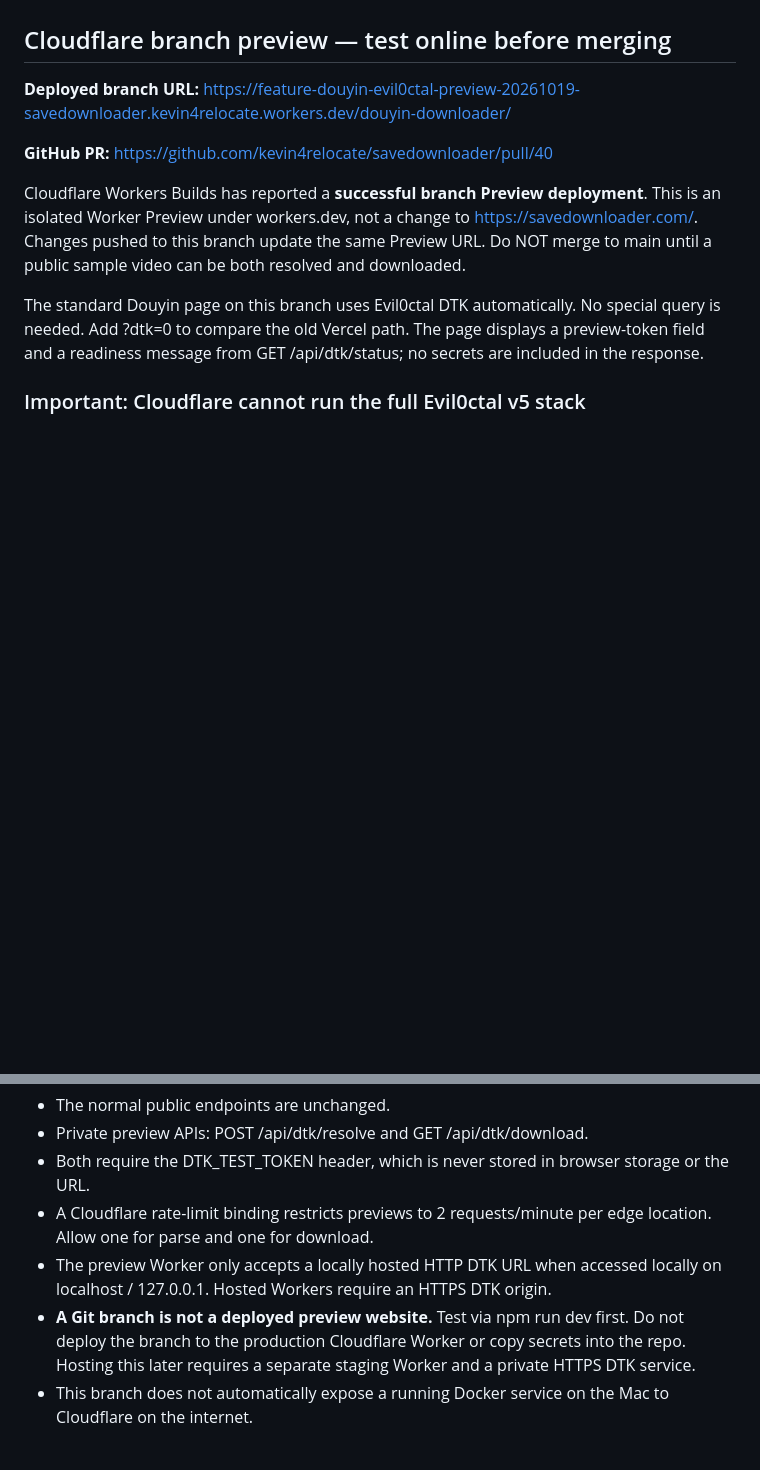
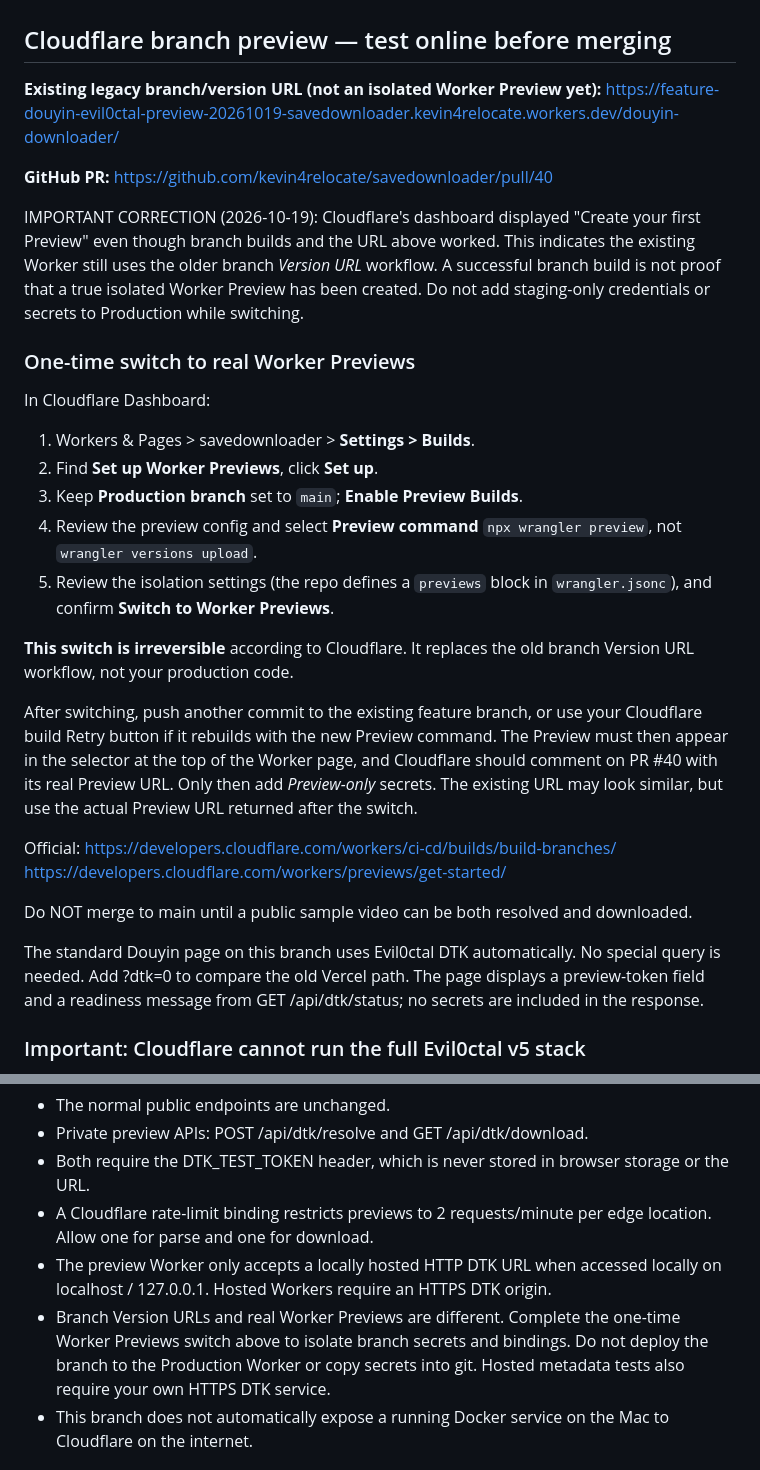
Before and after one commit to kevin4relocate/savedownloader, a Markdown page: docs/douyin-dtk-branch-test.md, 2 parts joined by grey strips. Drawn GitHub-style; blank space fills up the shorter version.

Commit message:
docs(preview): correct legacy branch Version URL vs genuine Cloudflare Worker Preview distinction

```diff
--- a/docs/douyin-dtk-branch-test.md
+++ b/docs/douyin-dtk-branch-test.md
@@ -8,16 +8,45 @@ of Evil0ctal/Douyin_TikTok_Download_API v5 and a read-only API key.
 
 ## Cloudflare branch preview — test online before merging
 
-**Deployed branch URL:**
+**Existing legacy branch/version URL (not an isolated Worker Preview yet):**
 https://feature-douyin-evil0ctal-preview-20261019-savedownloader.kevin4relocate.workers.dev/douyin-downloader/
 
 **GitHub PR:** https://github.com/kevin4relocate/savedownloader/pull/40
 
-Cloudflare Workers Builds has reported a **successful branch Preview deployment**.
-This is an isolated Worker Preview under workers.dev, not a change to
-https://savedownloader.com/. Changes pushed to this branch update the same
-Preview URL. Do NOT merge to main until a public sample video can be both
-resolved and downloaded.
+IMPORTANT CORRECTION (2026-10-19): Cloudflare's dashboard displayed
+"Create your first Preview" even though branch builds and the URL above worked.
+This indicates the existing Worker still uses the older branch *Version URL*
+workflow. A successful branch build is not proof that a true isolated Worker
+Preview has been created. Do not add staging-only credentials or secrets to
+Production while switching.
+
+### One-time switch to real Worker Previews
+
+In Cloudflare Dashboard:
+1. Workers & Pages > savedownloader > **Settings > Builds**.
+2. Find **Set up Worker Previews**, click **Set up**.
+3. Keep **Production branch** set to `main`; **Enable Preview Builds**.
+4. Review the preview config and select **Preview command**
+   `npx wrangler preview`, not `wrangler versions upload`.
+5. Review the isolation settings (the repo defines a `previews` block in
+   `wrangler.jsonc`), and confirm **Switch to Worker Previews**.
+
+**This switch is irreversible** according to Cloudflare. It replaces the
+old branch Version URL workflow, not your production code.
+
+After switching, push another commit to the existing feature branch, or use
+your Cloudflare build Retry button if it rebuilds with the new Preview command.
+The Preview must then appear in the selector at the top of the Worker page,
+and Cloudflare should comment on PR #40 with its real Preview URL. Only then
+add *Preview-only* secrets. The existing URL may look similar, but use the
+actual Preview URL returned after the switch.
+
+Official:
+https://developers.cloudflare.com/workers/ci-cd/builds/build-branches/
+https://developers.cloudflare.com/workers/previews/get-started/
+
+Do NOT merge to main until a public sample video can be both resolved and
+downloaded.
 
 The standard Douyin page on this branch uses Evil0ctal DTK automatically.
 No special query is needed. Add ?dtk=0 to compare the old Vercel path.
@@ -187,10 +216,10 @@ are not supported by the in-browser transfer helper.
   per edge location. Allow one for parse and one for download.
 - The preview Worker only accepts a locally hosted HTTP DTK URL when accessed
   locally on localhost / 127.0.0.1. Hosted Workers require an HTTPS DTK origin.
-- **A Git branch is not a deployed preview website.** Test via npm run dev first.
-  Do not deploy the branch to the production Cloudflare Worker or copy secrets
-  into the repo. Hosting this later requires a separate staging Worker and a
-  private HTTPS DTK service.
+- Branch Version URLs and real Worker Previews are different. Complete the
+  one-time Worker Previews switch above to isolate branch secrets and bindings.
+  Do not deploy the branch to the Production Worker or copy secrets into git.
+  Hosted metadata tests also require your own HTTPS DTK service.
 - This branch does not automatically expose a running Docker service on the Mac
   to Cloudflare on the internet.
 
```
